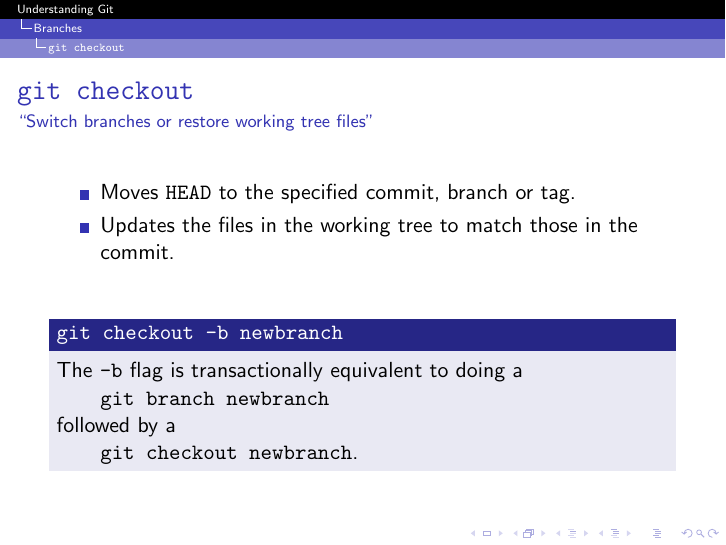
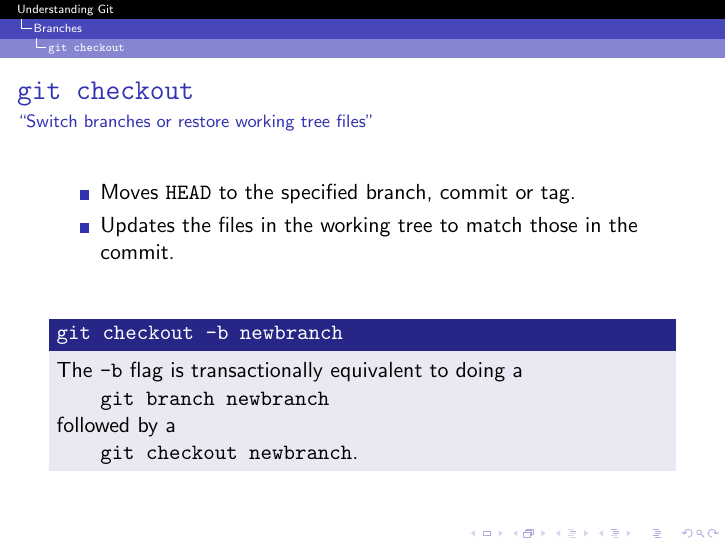
Before and after one commit to jmbtutor/understanding-git-slides, LaTeX slides (understanding-git.tex): page 28 of 71. Compiled offline with pdfLaTeX.

Commit message:
Reverse the order of "branch" and "commit" for `checkout`
Checking out branches is more common than checking out commits.

```diff
--- a/understanding-git.tex
+++ b/understanding-git.tex
@@ -512,7 +512,7 @@
   \frametitle{\gitcmd{checkout}}
   \framesubtitle{``Switch branches or restore working tree files''}
   \begin{itemize}
-    \item Moves \gHEAD{} to the specified commit, branch or tag.
+    \item Moves \gHEAD{} to the specified branch, commit or tag.
     \item Updates the files in the working tree to match those in the commit.
   \end{itemize}
   \vfill
```
